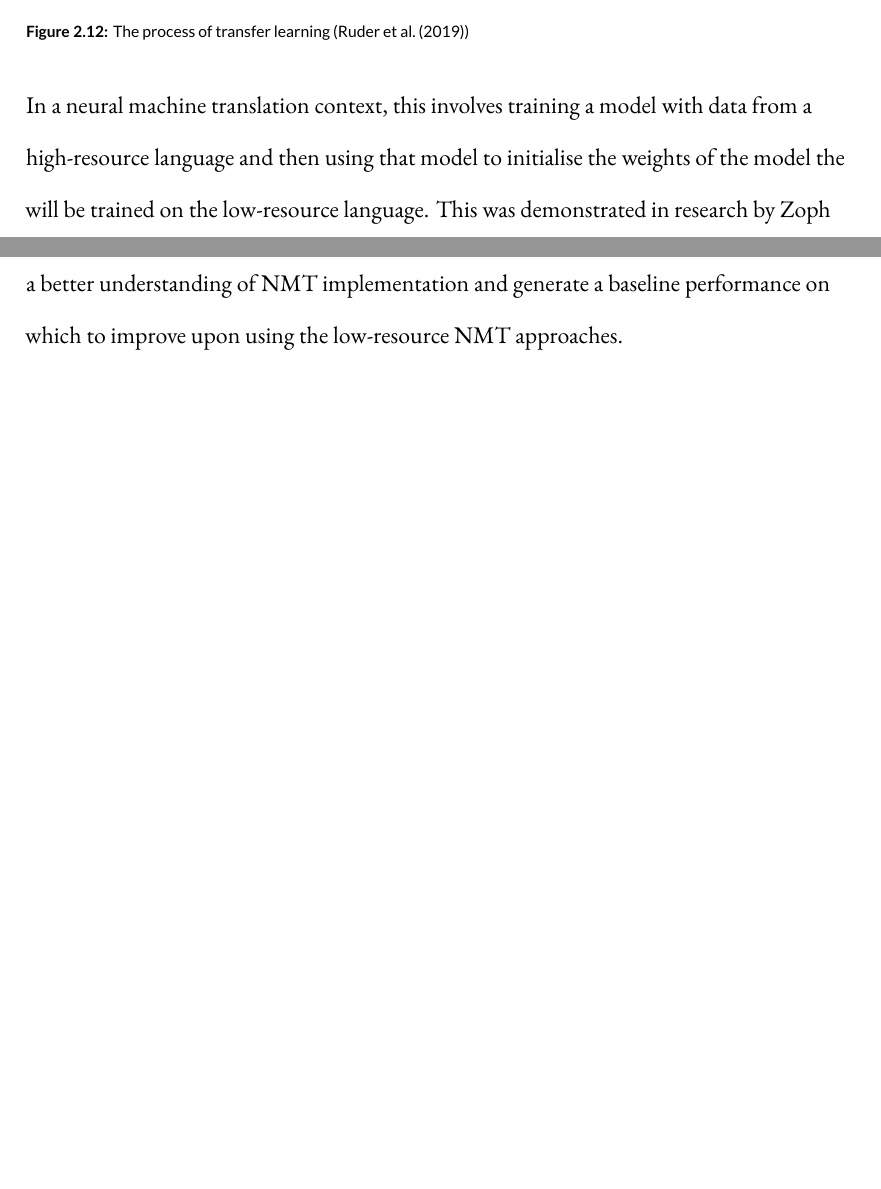
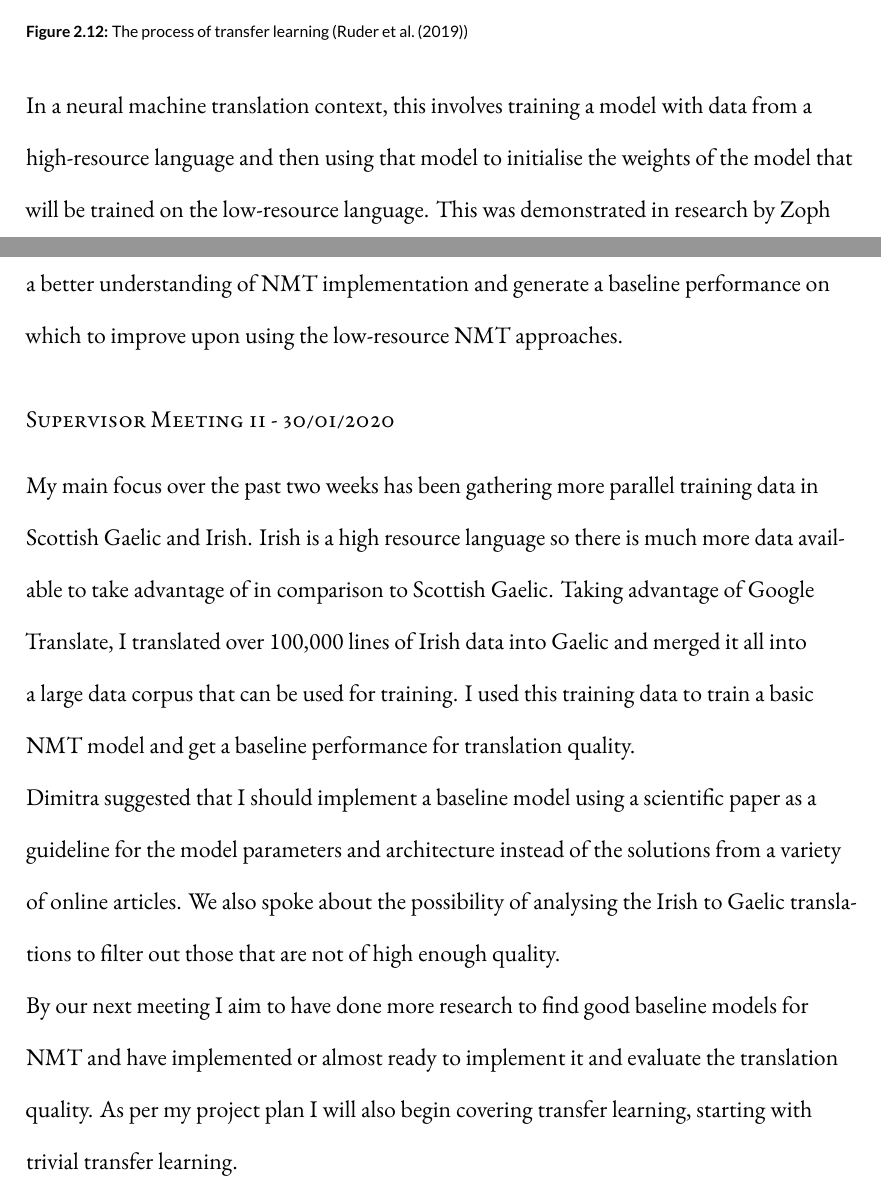
Before and after one commit to mcgill-a/dissertation, a LaTeX thesis (dissertation/dissertation.tex, which reads dissertation/appendices/appendixC.tex, dissertation/chapters/2-literature.tex): two parts of pages 34 and 61 of 61, joined at a grey line, cut so that both start at the same text, the shorter picture padded with empty space. Compiled offline with XeLaTeX.

Commit message:
Updated meeting notes & fixed a few grammatical errors in the transfer learning section

```diff
--- a/dissertation/appendices/appendixC.tex
+++ b/dissertation/appendices/appendixC.tex
@@ -67,3 +67,11 @@ After all my exams are finished I will be making the recommended changes to the
 This was the first meeting back of the final semester. Dimitra and I went over the changes that I had made to my literature review and clarified a few of the questions I had regarding the notes that we had taken in the interim meeting.
 
 Dimitra is not available for the next supervisor meeting so we agreed upon what I should do over the next 2 weeks before we meet again. As per my project plan, I will be preparing the training data by cleaning, back-translating, and merging the data into a single training corpus. In addition, I will be using this training data to create a basic \acrshort{NMT} model to gain a better understanding of \acrshort{NMT} implementation and generate a baseline performance on which to improve upon using the low-resource \acrshort{NMT} approaches.
+
+
+\subsubsection{Supervisor Meeting 11 - 30/01/2020}
+My main focus over the past two weeks has been gathering more parallel training data in Scottish Gaelic and Irish. Irish is a high resource language so there is much more data available to take advantage of in comparison to Scottish Gaelic. Taking advantage of Google Translate, I translated over 100,000 lines of Irish data into Gaelic and merged it all into a large data corpus that can be used for training. I used this training data to train a basic NMT model and get a baseline performance for translation quality.
+
+Dimitra suggested that I should implement a baseline model using a scientific paper as a guideline for the model parameters and architecture instead of the solutions from a variety of online articles. We also spoke about the possibility of analysing the Irish to Gaelic translations to filter out those that are not of high enough quality.
+
+By our next meeting I aim to have done more research to find good baseline models for NMT and have implemented or almost ready to implement it and evaluate the translation quality. As per my project plan I will also begin covering transfer learning, starting with trivial transfer learning.
--- a/dissertation/chapters/2-literature.tex
+++ b/dissertation/chapters/2-literature.tex
@@ -836,8 +836,8 @@ As outlined by \cite{torrey_transfer_2009}, transfer learning uses the knowledge
 \end{figure}
 
 
-In a neural machine translation context, this involves training a model with data from a high-resource language and then using that model to initialise the weights of the model the will be trained on the low-resource language.
-This was demonstrated in research by \cite{zoph_transfer_2016}, where transfer learning improved the performance of \acrshort{NMT} models for low-resource languages by an average of $5.6$ \acrshort{BLEU} on four different language pairs. Results of also suggest that selecting a high-resource language closely related to the low-resource language can improve transfer learning models and therefore translation quality.
+In a neural machine translation context, this involves training a model with data from a high-resource language and then using that model to initialise the weights of the model that will be trained on the low-resource language.
+This was demonstrated in research by \cite{zoph_transfer_2016}, where transfer learning improved the performance of \acrshort{NMT} models for low-resource languages by an average of $5.6$ \acrshort{BLEU} on four different language pairs. Results also suggest that selecting a high-resource language closely related to the low-resource language can improve transfer learning models and therefore translation quality.
 
 However, this contradicts more recent research by \cite{kocmi_trivial_2018} which looks at "trivial transfer learning". Existing transfer learning methods require a degree of language relatedness, whereas trivial transfer learning prioritises data quantity for the high-resource language. Their findings indicate that the relatedness of the language pair is of less importance than the quantity of data used in the initial high-resource language training. Despite being unable to pinpoint the exact reasoning behind the improvement in results, they state that "our observations indicate that the key factor is the size of the parent corpus rather than e.g. vocabulary overlaps".
 It is worth noting that \cite{kocmi_trivial_2018} use a transformer neural network instead of the recurrent neural network used by \cite{zoph_transfer_2016}. Research by \cite{popel_training_2018} found that using the transformer model leads to better translation quality, likely contributing towards the contradictory results.
```
Also changed, not shown: dissertation/dissertation.pdf.
